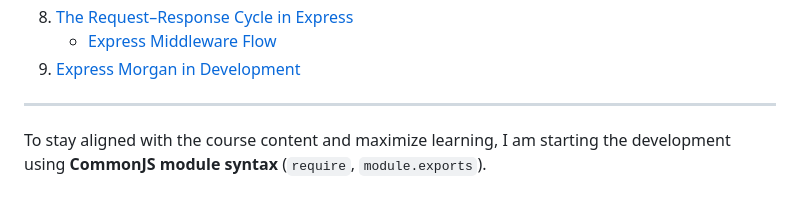
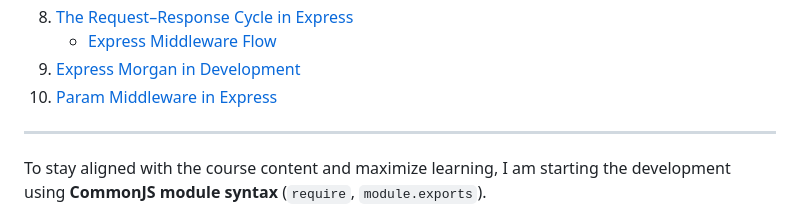
Before and after one commit to TVATDCI/natours-2025, a Markdown page: README.md, the part around the change. Rendered like a GitHub page.

Commit message:
param middleware in Express

```diff
--- a/README.md
+++ b/README.md
@@ -36,6 +36,7 @@ This project follows the [Natours Node.js course](https://www.udemy.com/course/n
 8. [The Request–Response Cycle in Express](#the-requestresponse-cycle-in-express)
    - [Express Middleware Flow](#express-middleware-flow)
 9. [Express Morgan in Development](#using-morgan-in-development)
+10. [Param Middleware in Express](#param-middleware-in-express)
 
 ---
 
```
